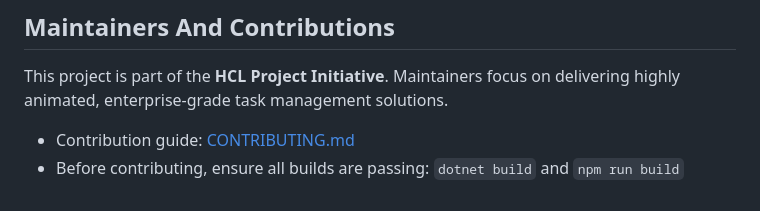
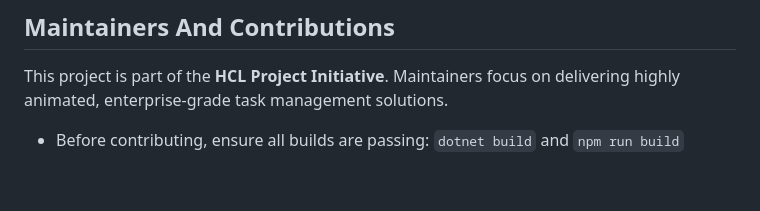
Before and after one commit to Vectorutkarsh9/HCL-Project-TODO, a Markdown page: README.md, the part around the change. Drawn GitHub-style.

Commit message:
Remove contribution guide link from README
Removed link to the contribution guide from README.

```diff
--- a/README.md
+++ b/README.md
@@ -132,6 +132,5 @@ TaskManagerSolution/
 
 This project is part of the **HCL Project Initiative**. Maintainers focus on delivering highly animated, enterprise-grade task management solutions.
 
-- Contribution guide: [CONTRIBUTING.md](CONTRIBUTING.md)
 - Before contributing, ensure all builds are passing:
   `dotnet build` and `npm run build`
```
